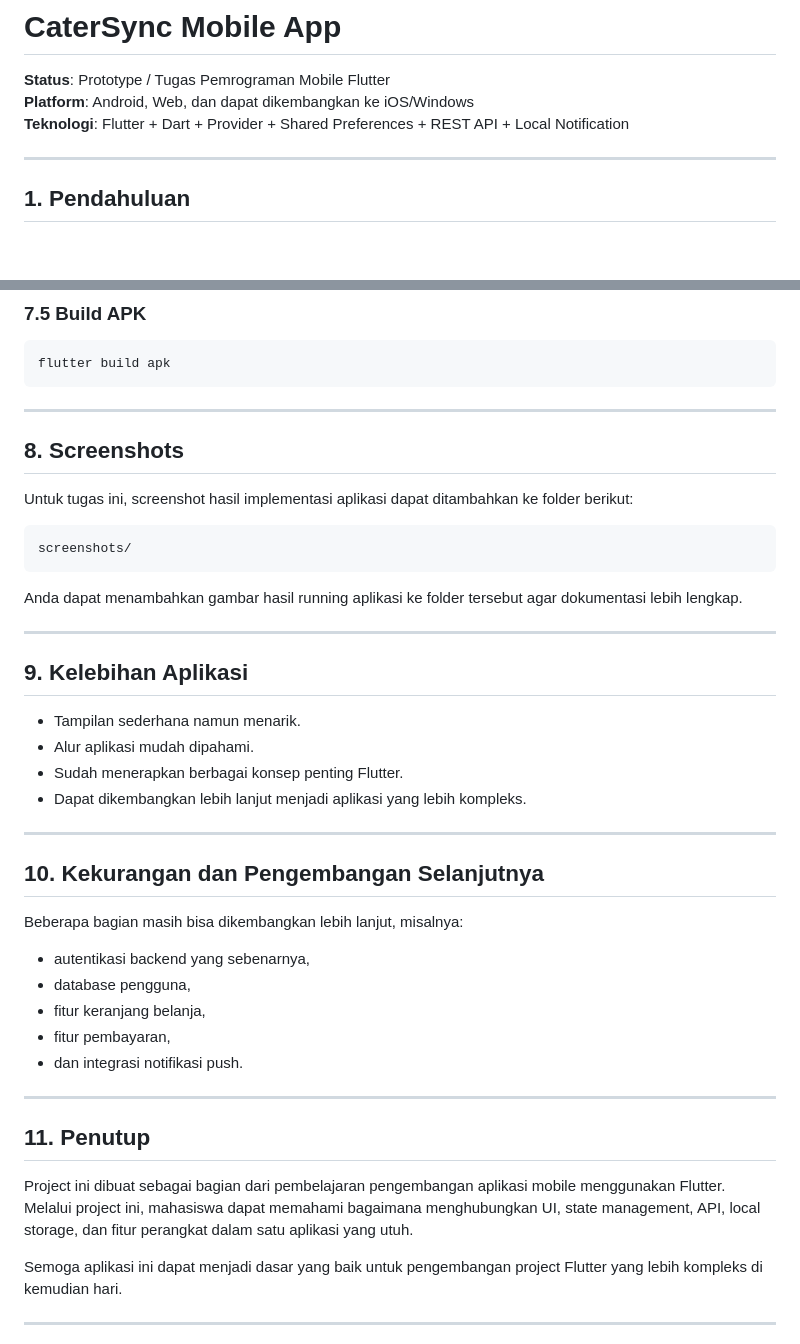
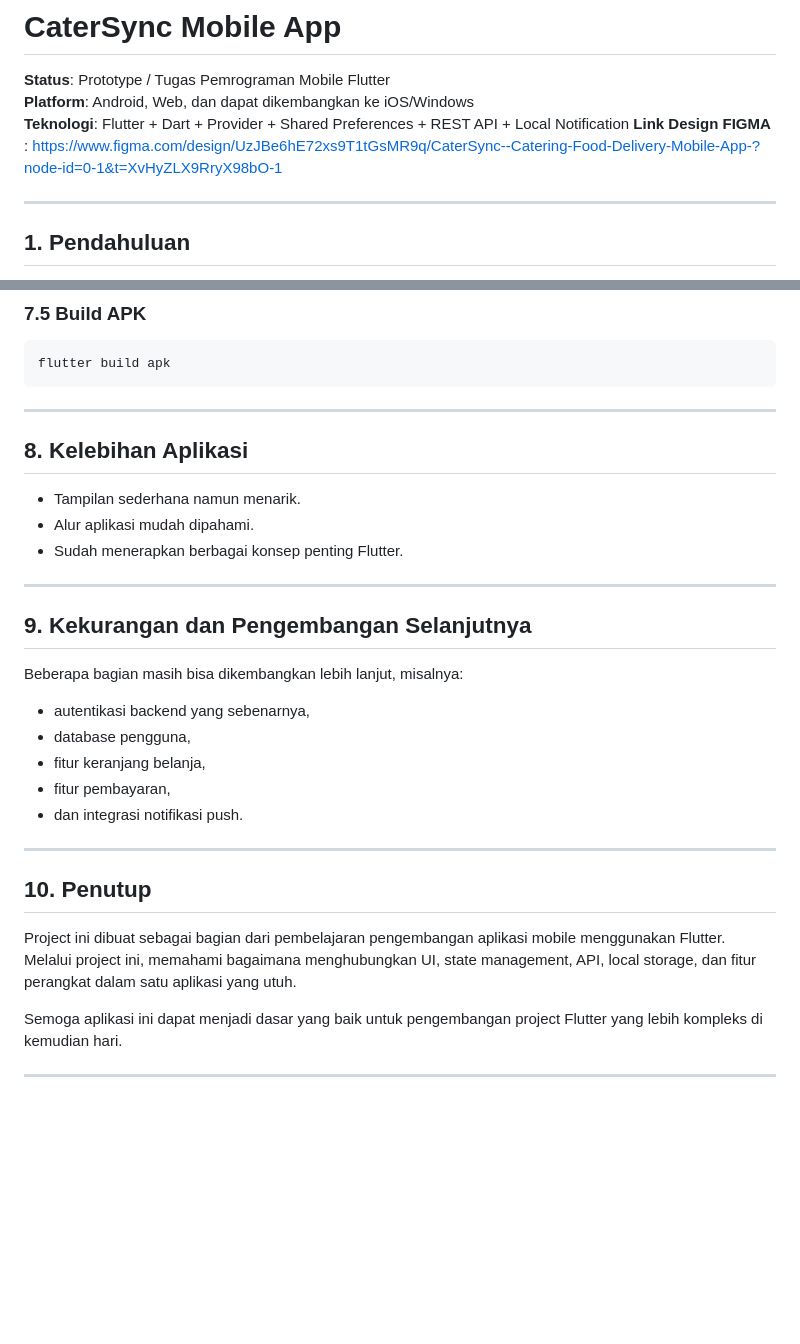
Before and after one commit to sandistwnn/caterSync-mobileApp, a Markdown page: README.md, 2 parts joined by grey strips. Drawn GitHub-style; blank space fills up the shorter version.

Commit message:
UPDATE README BESERTA LINK FIGMA
Updated

````diff
--- a/README.md
+++ b/README.md
@@ -3,6 +3,7 @@
 **Status**: Prototype / Tugas Pemrograman Mobile Flutter
 **Platform**: Android, Web, dan dapat dikembangkan ke iOS/Windows
 **Teknologi**: Flutter + Dart + Provider + Shared Preferences + REST API + Local Notification
+**Link Design FIGMA** : https://www.figma.com/design/UzJBe6hE72xs9T1tGsMR9q/CaterSync--Catering-Food-Delivery-Mobile-App-?node-id=0-1&t=XvHyZLX9RryX98bO-1
 
 ---
 
@@ -172,28 +173,16 @@ flutter build apk
 
 ---
 
-## 8. Screenshots
 
-Untuk tugas ini, screenshot hasil implementasi aplikasi dapat ditambahkan ke folder berikut:
-
-```text
-screenshots/
-```
-
-Anda dapat menambahkan gambar hasil running aplikasi ke folder tersebut agar dokumentasi lebih lengkap.
-
----
-
-## 9. Kelebihan Aplikasi
+## 8. Kelebihan Aplikasi
 
 - Tampilan sederhana namun menarik.
 - Alur aplikasi mudah dipahami.
 - Sudah menerapkan berbagai konsep penting Flutter.
-- Dapat dikembangkan lebih lanjut menjadi aplikasi yang lebih kompleks.
 
 ---
 
-## 10. Kekurangan dan Pengembangan Selanjutnya
+## 9. Kekurangan dan Pengembangan Selanjutnya
 
 Beberapa bagian masih bisa dikembangkan lebih lanjut, misalnya:
 - autentikasi backend yang sebenarnya,
@@ -204,9 +193,9 @@ Beberapa bagian masih bisa dikembangkan lebih lanjut, misalnya:
 
 ---
 
-## 11. Penutup
+## 10. Penutup
 
-Project ini dibuat sebagai bagian dari pembelajaran pengembangan aplikasi mobile menggunakan Flutter. Melalui project ini, mahasiswa dapat memahami bagaimana menghubungkan UI, state management, API, local storage, dan fitur perangkat dalam satu aplikasi yang utuh.
+Project ini dibuat sebagai bagian dari pembelajaran pengembangan aplikasi mobile menggunakan Flutter. Melalui project ini, memahami bagaimana menghubungkan UI, state management, API, local storage, dan fitur perangkat dalam satu aplikasi yang utuh.
 
 Semoga aplikasi ini dapat menjadi dasar yang baik untuk pengembangan project Flutter yang lebih kompleks di kemudian hari.
 
````
